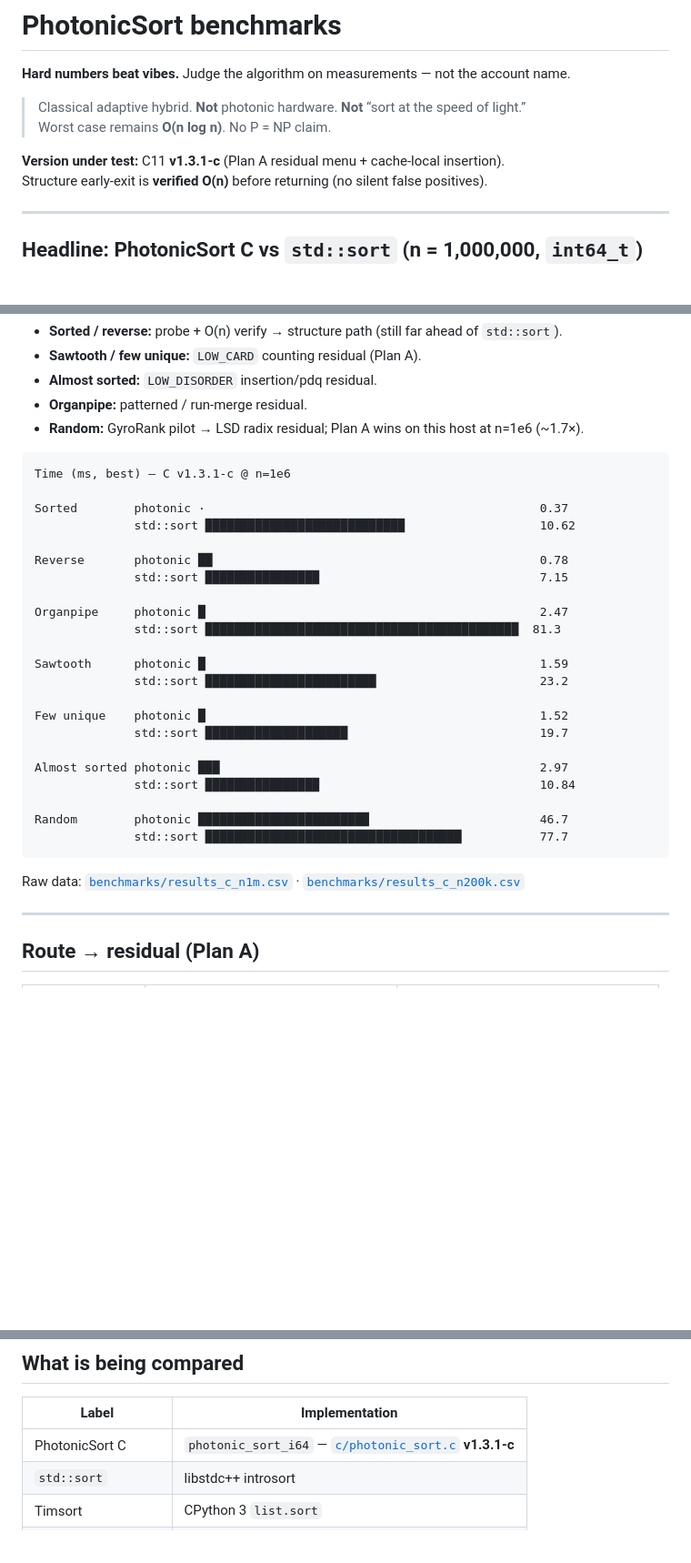
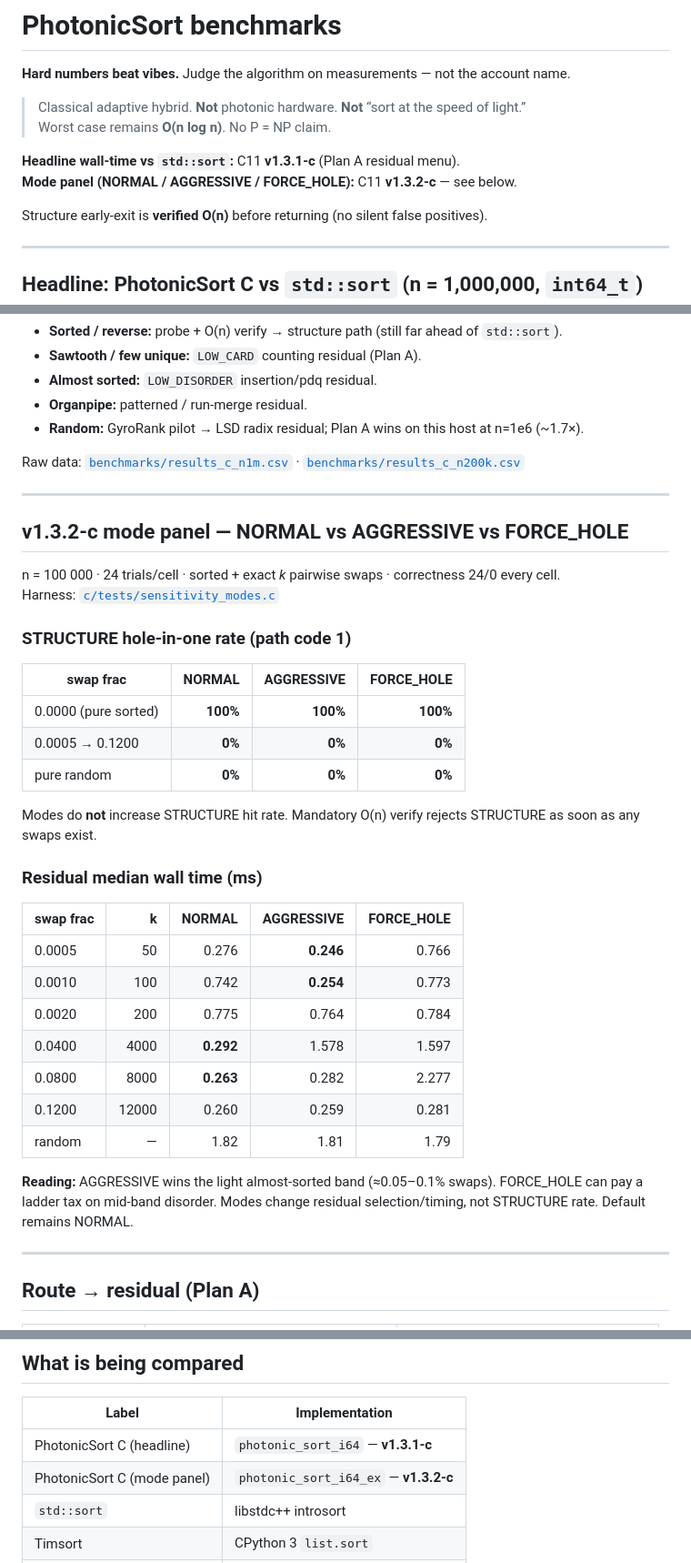
Before and after one commit to HeywoodGeblomi/PhotonicSort, a Markdown page: BENCHMARKS.md, 3 parts joined by grey strips. Shown at 91% size. Drawn GitHub-style; blank space fills up the shorter version.

Commit message:
docs: add v1.3.2-c mode sensitivity panel to BENCHMARKS

````diff
--- a/BENCHMARKS.md
+++ b/BENCHMARKS.md
@@ -5,7 +5,9 @@
 > Classical adaptive hybrid. **Not** photonic hardware. **Not** “sort at the speed of light.”
 > Worst case remains **O(n log n)**. No P = NP claim.
 
-**Version under test:** C11 **v1.3.1-c** (Plan A residual menu + cache-local insertion).
+**Headline wall-time vs `std::sort`:** C11 **v1.3.1-c** (Plan A residual menu).
+**Mode panel (NORMAL / AGGRESSIVE / FORCE_HOLE):** C11 **v1.3.2-c** — see below.
+
 Structure early-exit is **verified O(n)** before returning (no silent false positives).
 
 ---
@@ -46,32 +48,38 @@ Structure early-exit is **verified O(n)** before returning (no silent false posi
 - **Organpipe:** patterned / run-merge residual.
 - **Random:** GyroRank pilot → LSD radix residual; Plan A wins on this host at n=1e6 (~1.7×).
 
-```
-Time (ms, best) — C v1.3.1-c @ n=1e6
+Raw data: [`benchmarks/results_c_n1m.csv`](./benchmarks/results_c_n1m.csv) · [`benchmarks/results_c_n200k.csv`](./benchmarks/results_c_n200k.csv)
 
-Sorted        photonic ·                                               0.37
-              std::sort ████████████████████████████                   10.62
+---
 
-Reverse       photonic ██                                              0.78
-              std::sort ████████████████                               7.15
+## v1.3.2-c mode panel — NORMAL vs AGGRESSIVE vs FORCE_HOLE
 
-Organpipe     photonic █                                               2.47
-              std::sort ████████████████████████████████████████████  81.3
+n = 100 000 · 24 trials/cell · sorted + exact *k* pairwise swaps · correctness 24/0 every cell.
+Harness: [`c/tests/sensitivity_modes.c`](./c/tests/sensitivity_modes.c)
 
-Sawtooth      photonic █                                               1.59
-              std::sort ████████████████████████                       23.2
+### STRUCTURE hole-in-one rate (path code 1)
 
-Few unique    photonic █                                               1.52
-              std::sort ████████████████████                           19.7
+| swap frac | NORMAL | AGGRESSIVE | FORCE_HOLE |
+|-----------|-------:|-----------:|-----------:|
+| 0.0000 (pure sorted) | **100%** | **100%** | **100%** |
+| 0.0005 → 0.1200 | **0%** | **0%** | **0%** |
+| pure random | **0%** | **0%** | **0%** |
 
-Almost sorted photonic ███                                             2.97
-              std::sort ████████████████                               10.84
+Modes do **not** increase STRUCTURE hit rate. Mandatory O(n) verify rejects STRUCTURE as soon as any swaps exist.
 
-Random        photonic ████████████████████████                        46.7
-              std::sort ████████████████████████████████████           77.7
-```
+### Residual median wall time (ms)
 
-Raw data: [`benchmarks/results_c_n1m.csv`](./benchmarks/results_c_n1m.csv) · [`benchmarks/results_c_n200k.csv`](./benchmarks/results_c_n200k.csv)
+| swap frac | k | NORMAL | AGGRESSIVE | FORCE_HOLE |
+|-----------|--:|-------:|-----------:|-----------:|
+| 0.0005 | 50 | 0.276 | **0.246** | 0.766 |
+| 0.0010 | 100 | 0.742 | **0.254** | 0.773 |
+| 0.0020 | 200 | 0.775 | 0.764 | 0.784 |
+| 0.0400 | 4000 | **0.292** | 1.578 | 1.597 |
+| 0.0800 | 8000 | **0.263** | 0.282 | 2.277 |
+| 0.1200 | 12000 | 0.260 | 0.259 | 0.281 |
+| random | — | 1.82 | 1.81 | 1.79 |
+
+**Reading:** AGGRESSIVE wins the light almost-sorted band (≈0.05–0.1% swaps). FORCE_HOLE can pay a ladder tax on mid-band disorder. Modes change residual selection/timing, not STRUCTURE rate. Default remains NORMAL.
 
 ---
 
@@ -112,7 +120,8 @@ CSV: [`benchmarks/results_python.csv`](./benchmarks/results_python.csv)
 
 | Label | Implementation |
 |-------|----------------|
-| PhotonicSort C | `photonic_sort_i64` — [`c/photonic_sort.c`](./c/photonic_sort.c) **v1.3.1-c** |
+| PhotonicSort C (headline) | `photonic_sort_i64` — **v1.3.1-c** |
+| PhotonicSort C (mode panel) | `photonic_sort_i64_ex` — **v1.3.2-c** |
 | `std::sort` | libstdc++ introsort |
 | Timsort | CPython 3 `list.sort` |
 | PhotonicSort Python | [`photonic_sort.py`](./photonic_sort.py) |
````
Also changed, not shown: other parts of BENCHMARKS.md (+2 -0 lines).
